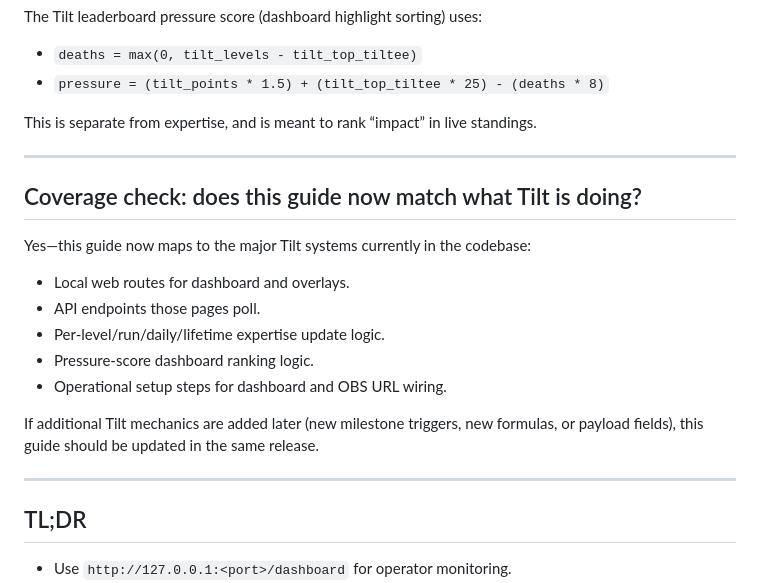
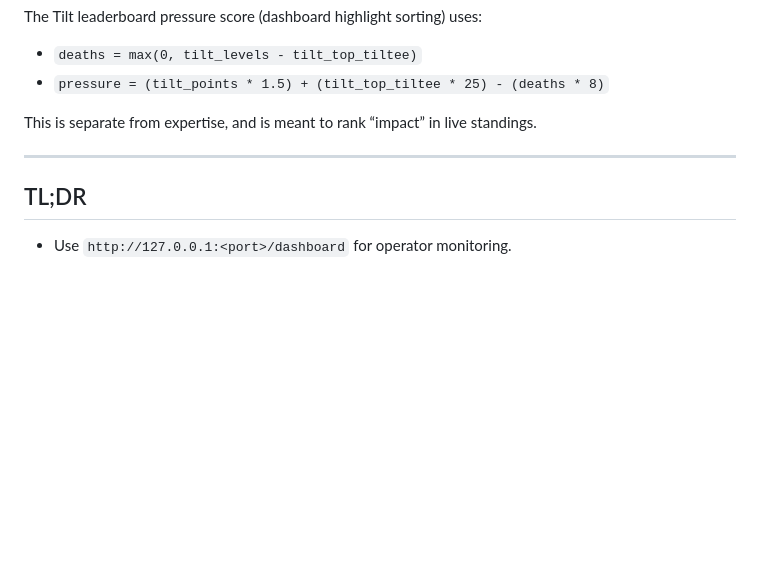
Before and after one commit to camdizzle/mystats, a Markdown page: TILT_GUIDE.md, the part around the change. Rendered like a GitHub page; blank space fills up the shorter version.

```diff
--- a/TILT_GUIDE.md
+++ b/TILT_GUIDE.md
@@ -122,20 +122,6 @@ This is separate from expertise, and is meant to rank “impact” in live stand
 
 ---
 
-## Coverage check: does this guide now match what Tilt is doing?
-
-Yes—this guide now maps to the major Tilt systems currently in the codebase:
-
-- Local web routes for dashboard and overlays.
-- API endpoints those pages poll.
-- Per-level/run/daily/lifetime expertise update logic.
-- Pressure-score dashboard ranking logic.
-- Operational setup steps for dashboard and OBS URL wiring.
-
-If additional Tilt mechanics are added later (new milestone triggers, new formulas, or payload fields), this guide should be updated in the same release.
-
----
-
 ## TL;DR
 
 - Use `http://127.0.0.1:<port>/dashboard` for operator monitoring.
```
